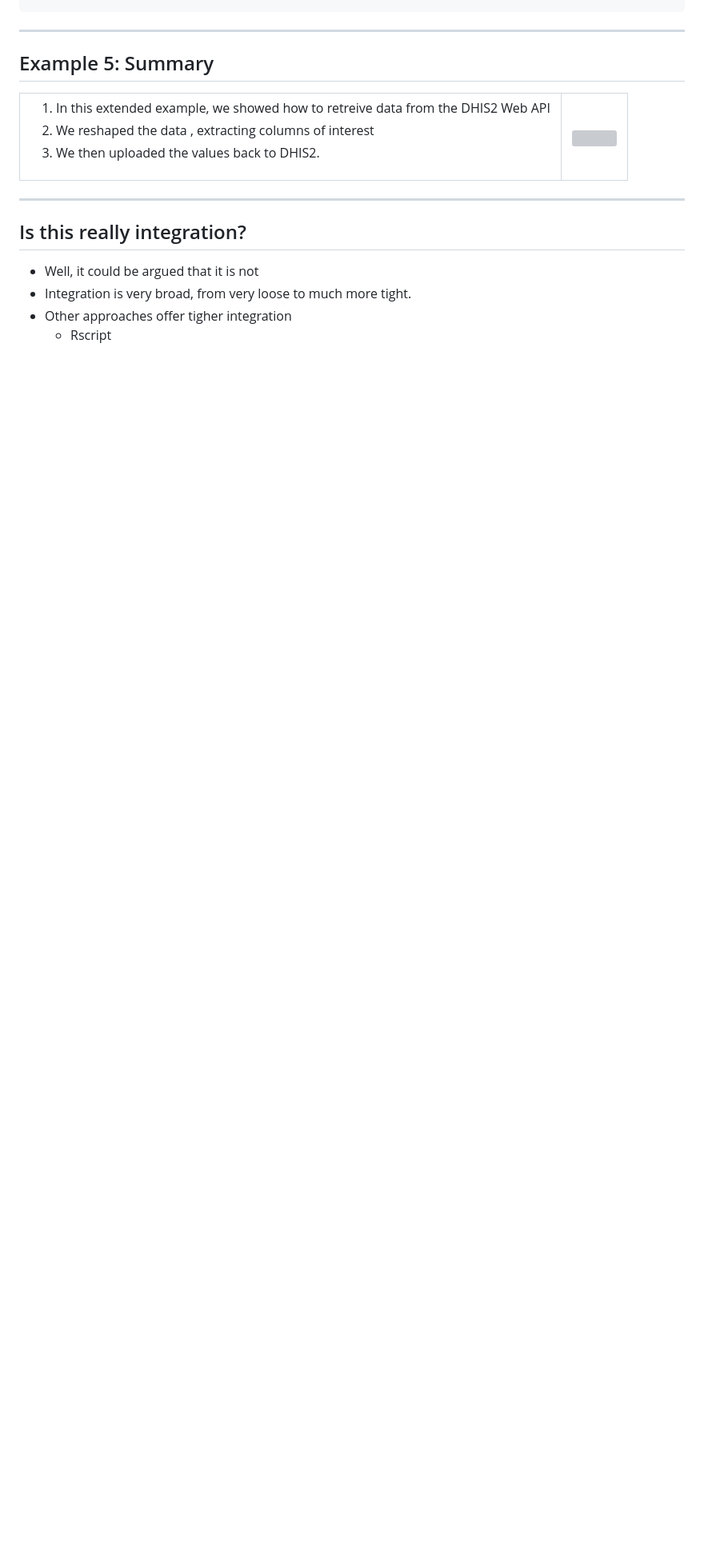
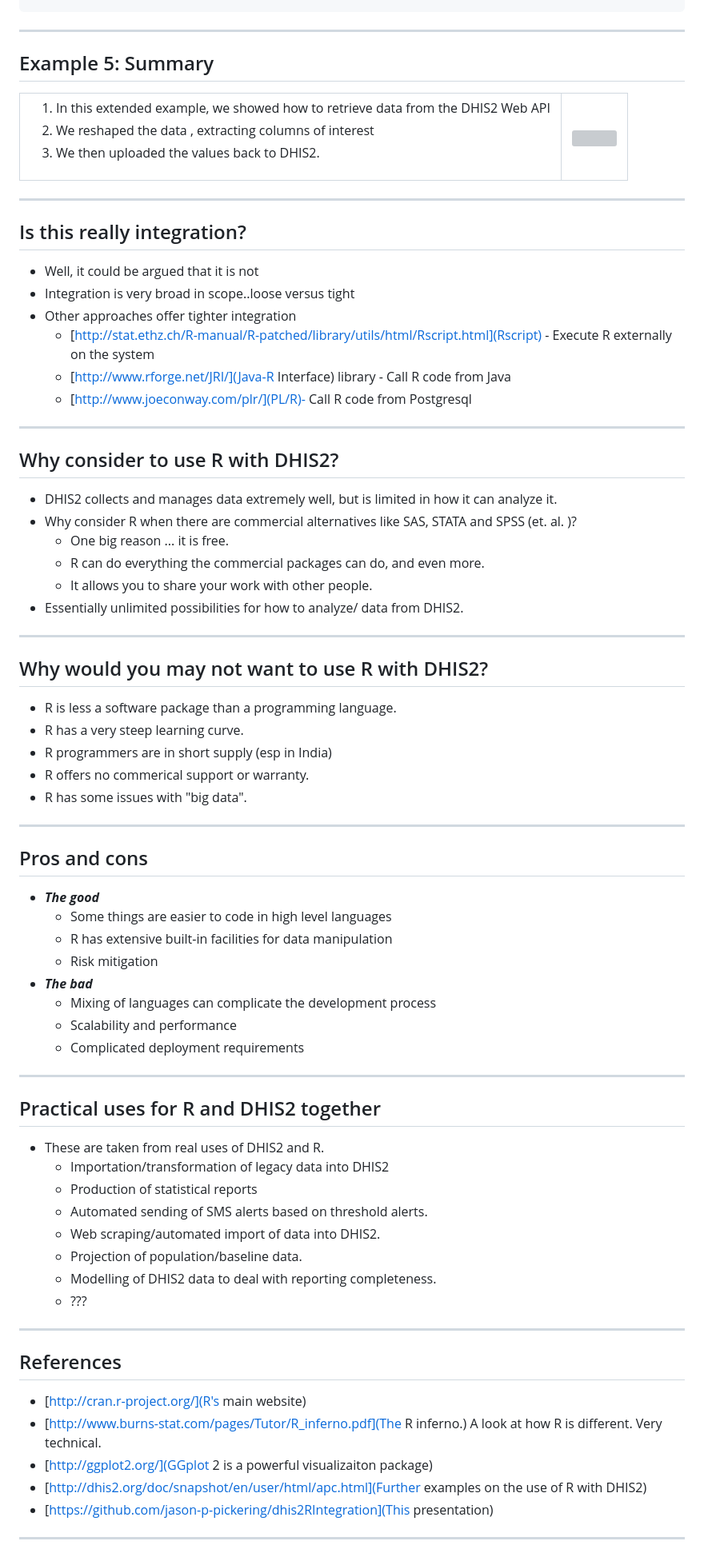
Before and after one commit to jason-p-pickering/dhis2RIntegration, a Markdown page: index.md, the part around the change printed below. Shown: that part at 80% size. GitHub-like rendering; blank space fills up the shorter version; grey boxes are pictures that could not be loaded.

```diff
--- a/index.md
+++ b/index.md
@@ -460,11 +506,12 @@ write.csv(pop, file = "population.csv", row.names = FALSE)
 ---
 
 ## Example 5: Summary
+
 <table>
 <tr>
 <td>
 <ol>
-<li> In this extended example, we showed how to retreive data from the DHIS2 Web API</li>
+<li> In this extended example, we showed how to retrieve data from the DHIS2 Web API</li>
 <li> We reshaped the data , extracting columns of interest</li>
 <li> We then uploaded the values back to DHIS2.</li>
 </ol>
@@ -475,11 +522,72 @@ write.csv(pop, file = "population.csv", row.names = FALSE)
 </tr>
 </table>
 
+---
+
+## Is this really integration?
+
+* Well, it could be argued that it is not
+* Integration is very broad in scope..loose versus tight
+* Other approaches offer tighter integration
+  * [http://stat.ethz.ch/R-manual/R-patched/library/utils/html/Rscript.html](Rscript) - Execute R externally on the system
+  * [http://www.rforge.net/JRI/](Java-R Interface) library - Call R code from Java
+  * [http://www.joeconway.com/plr/](PL/R)- Call R code from Postgresql
 
 ---
 
-## Is this really integration?
-* Well, it could be argued that it is not
-* Integration is very broad, from very loose to much more tight.
-* Other approaches offer tigher integration
-  * Rscript
+## Why consider to use R with DHIS2?
+
+* DHIS2 collects and manages data extremely well, but is limited in how it can analyze it.
+* Why consider R when there are commercial alternatives like SAS, STATA and SPSS (et. al. )?
+  * One big reason ... it is free.
+  * R can do everything the commercial packages can do, and even more.
+  * It allows you to share your work with other people.
+* Essentially unlimited possibilities for how to analyze/ data from DHIS2.
+
+---
+
+## Why would you may not want to use R with DHIS2?
+
+* R is less a software package than a programming language.
+* R has a very steep learning curve.
+* R programmers are in short supply (esp in India)
+* R offers no commerical support or warranty.
+* R has some issues with "big data".
+
+---
+
+## Pros and cons
+
+* ___The good___
+  * Some things are easier to code in high level languages
+  * R has extensive built-in facilities for data manipulation
+  * Risk mitigation
+* ___The bad___
+  * Mixing of languages can complicate the development process
+  * Scalability and performance
+  * Complicated deployment requirements
+
+---
+
+## Practical uses for R and DHIS2 together
+
+* These are taken from real uses of DHIS2 and R.
+  * Importation/transformation of legacy data into DHIS2
+  * Production of statistical reports
+  * Automated sending of SMS alerts based on threshold alerts.
+  * Web scraping/automated import of data into DHIS2.
+  * Projection of population/baseline data.
+  * Modelling of DHIS2 data to deal with reporting completeness.
+  * ???
+
+---
+
+## References
+
+* [http://cran.r-project.org/](R's main website)
+* [http://www.burns-stat.com/pages/Tutor/R_inferno.pdf](The R inferno.) A look at how R is different. Very technical.
+* [http://ggplot2.org/](GGplot 2 is a powerful visualizaiton package)
+* [http://dhis2.org/doc/snapshot/en/user/html/apc.html](Further examples on the use of R with DHIS2)
+* [https://github.com/jason-p-pickering/dhis2RIntegration](This presentation)
+
+---
```
Also changed, not shown: other parts of index.md (+68 -22 lines), assets/img/r_inferno.PNG (added), figure/unnamed-chunk-1.png, 3 other files.
